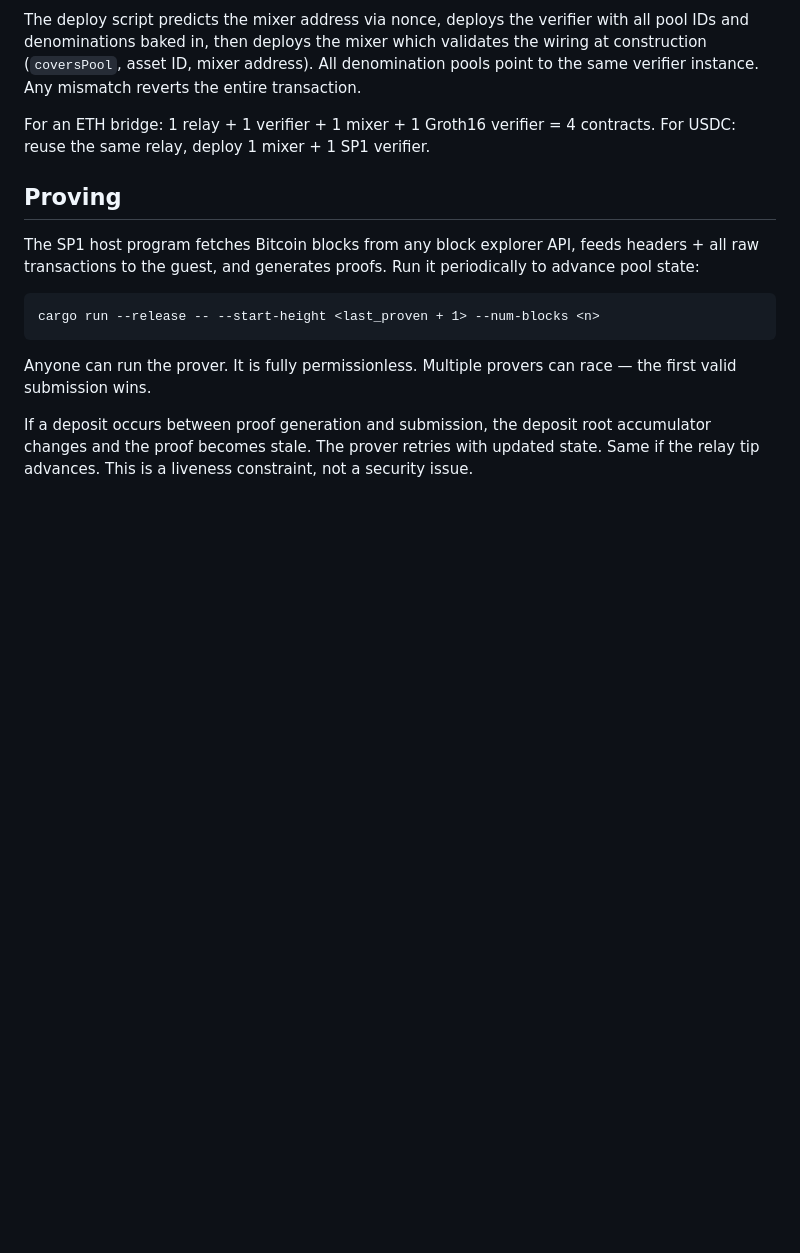
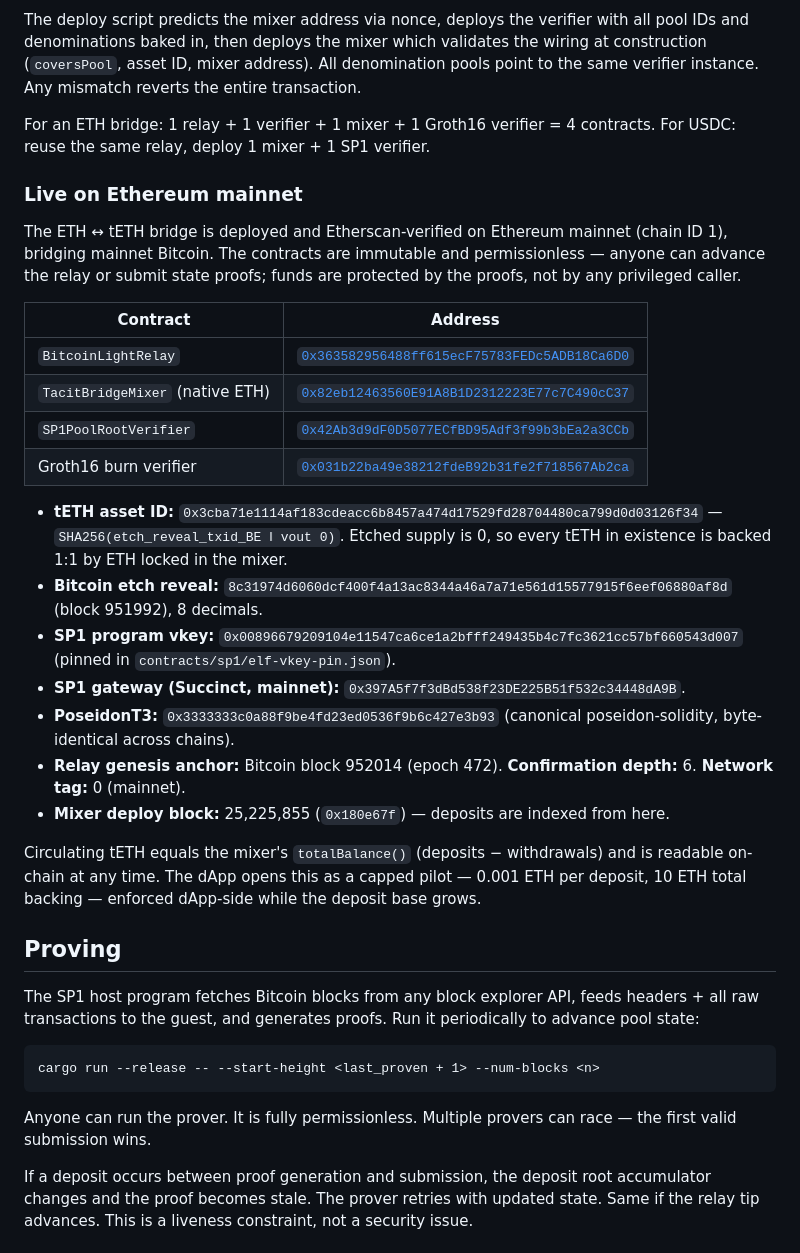
Before and after one commit to z0r0z/tacit, a Markdown page: BRIDGE.md, the part around the change. GitHub-like rendering; blank space fills up the shorter version.

```diff
--- a/BRIDGE.md
+++ b/BRIDGE.md
@@ -308,6 +308,27 @@ The deploy script predicts the mixer address via nonce, deploys the verifier wit
 
 For an ETH bridge: 1 relay + 1 verifier + 1 mixer + 1 Groth16 verifier = 4 contracts. For USDC: reuse the same relay, deploy 1 mixer + 1 SP1 verifier.
 
+### Live on Ethereum mainnet
+
+The ETH ↔ tETH bridge is deployed and Etherscan-verified on Ethereum mainnet (chain ID 1), bridging mainnet Bitcoin. The contracts are immutable and permissionless — anyone can advance the relay or submit state proofs; funds are protected by the proofs, not by any privileged caller.
+
+| Contract | Address |
+| --- | --- |
+| `BitcoinLightRelay` | [`0x363582956488ff615ecF75783FEDc5ADB18Ca6D0`](https://etherscan.io/address/0x363582956488ff615ecF75783FEDc5ADB18Ca6D0) |
+| `TacitBridgeMixer` (native ETH) | [`0x82eb12463560E91A8B1D2312223E77c7C490cC37`](https://etherscan.io/address/0x82eb12463560E91A8B1D2312223E77c7C490cC37) |
+| `SP1PoolRootVerifier` | [`0x42Ab3d9dF0D5077ECfBD95Adf3f99b3bEa2a3CCb`](https://etherscan.io/address/0x42Ab3d9dF0D5077ECfBD95Adf3f99b3bEa2a3CCb) |
+| Groth16 burn verifier | [`0x031b22ba49e38212fdeB92b31fe2f718567Ab2ca`](https://etherscan.io/address/0x031b22ba49e38212fdeB92b31fe2f718567Ab2ca) |
+
+- **tETH asset ID:** `0x3cba71e1114af183cdeacc6b8457a474d17529fd28704480ca799d0d03126f34` — `SHA256(etch_reveal_txid_BE ‖ vout 0)`. Etched supply is 0, so every tETH in existence is backed 1:1 by ETH locked in the mixer.
+- **Bitcoin etch reveal:** `8c31974d6060dcf400f4a13ac8344a46a7a71e561d15577915f6eef06880af8d` (block 951992), 8 decimals.
+- **SP1 program vkey:** `0x00896679209104e11547ca6ce1a2bfff249435b4c7fc3621cc57bf660543d007` (pinned in `contracts/sp1/elf-vkey-pin.json`).
+- **SP1 gateway (Succinct, mainnet):** `0x397A5f7f3dBd538f23DE225B51f532c34448dA9B`.
+- **PoseidonT3:** `0x3333333c0a88f9be4fd23ed0536f9b6c427e3b93` (canonical poseidon-solidity, byte-identical across chains).
+- **Relay genesis anchor:** Bitcoin block 952014 (epoch 472). **Confirmation depth:** 6. **Network tag:** 0 (mainnet).
+- **Mixer deploy block:** 25,225,855 (`0x180e67f`) — deposits are indexed from here.
+
+Circulating tETH equals the mixer's `totalBalance()` (deposits − withdrawals) and is readable on-chain at any time. The dApp opens this as a capped pilot — 0.001 ETH per deposit, 10 ETH total backing — enforced dApp-side while the deposit base grows.
+
 ## Proving
 
 The SP1 host program fetches Bitcoin blocks from any block explorer API, feeds headers + all raw transactions to the guest, and generates proofs. Run it periodically to advance pool state:
```
Also changed, not shown: README.md (+3 -1 lines).
